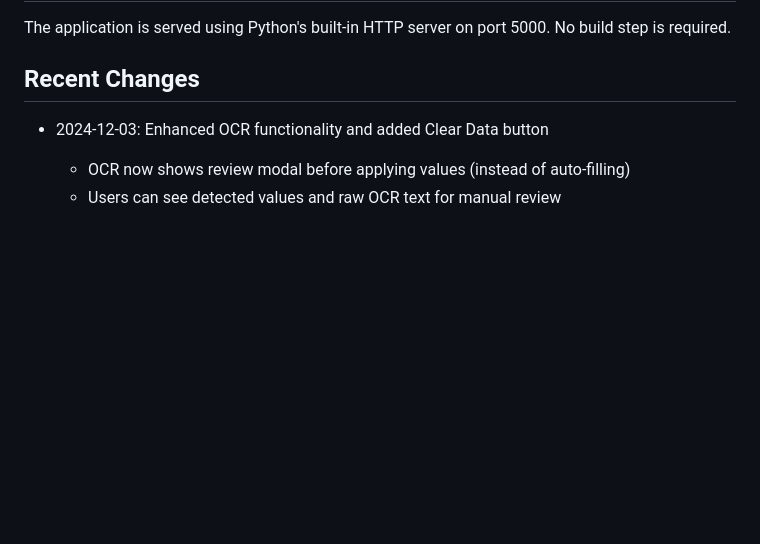
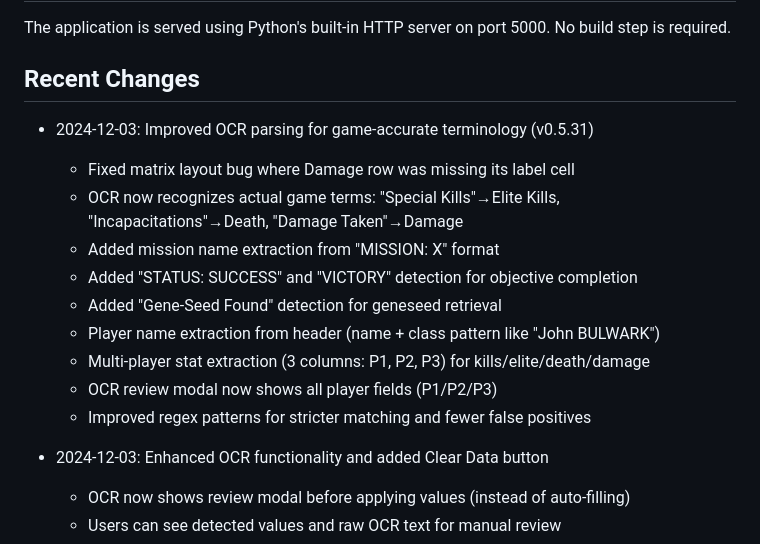
Before and after one commit to burni2001/Crusade-Score-Calculator, a Markdown page: replit.md, the part around the change. Rendered like a GitHub page; blank space fills up the shorter version.

Commit message:
Improve game data recognition and fix layout alignment issues
Update OCR parsing logic to improve accuracy, add multi-player support, and correct a matrix layout bug.

Replit-Commit-Author: Agent
Replit-Commit-Session-Id: 7f122526-94af-4dd6-95a3-b39e7cd45d83
Replit-Commit-Checkpoint-Type: full_checkpoint
Replit-Commit-Event-Id: e145884c-9f1b-4770-a7c7-ceca591ebbb6
Replit-Commit-Screenshot-Url: https://storage.googleapis.com/screenshot-production-us-central1/a93649e9-4f02-4477-a0a4-4addc102c24b/7f122526-94af-4dd6-95a3-b39e7cd45d83/ScAKVXc

```diff
--- a/replit.md
+++ b/replit.md
@@ -59,6 +59,17 @@ This automatically updates:
 The application is served using Python's built-in HTTP server on port 5000. No build step is required.
 
 ## Recent Changes
+- 2024-12-03: Improved OCR parsing for game-accurate terminology (v0.5.31)
+  - Fixed matrix layout bug where Damage row was missing its label cell
+  - OCR now recognizes actual game terms: "Special Kills"→Elite Kills, "Incapacitations"→Death, "Damage Taken"→Damage
+  - Added mission name extraction from "MISSION: X" format
+  - Added "STATUS: SUCCESS" and "VICTORY" detection for objective completion
+  - Added "Gene-Seed Found" detection for geneseed retrieval
+  - Player name extraction from header (name + class pattern like "John BULWARK")
+  - Multi-player stat extraction (3 columns: P1, P2, P3) for kills/elite/death/damage
+  - OCR review modal now shows all player fields (P1/P2/P3)
+  - Improved regex patterns for stricter matching and fewer false positives
+
 - 2024-12-03: Enhanced OCR functionality and added Clear Data button
   - OCR now shows review modal before applying values (instead of auto-filling)
   - Users can see detected values and raw OCR text for manual review
```
